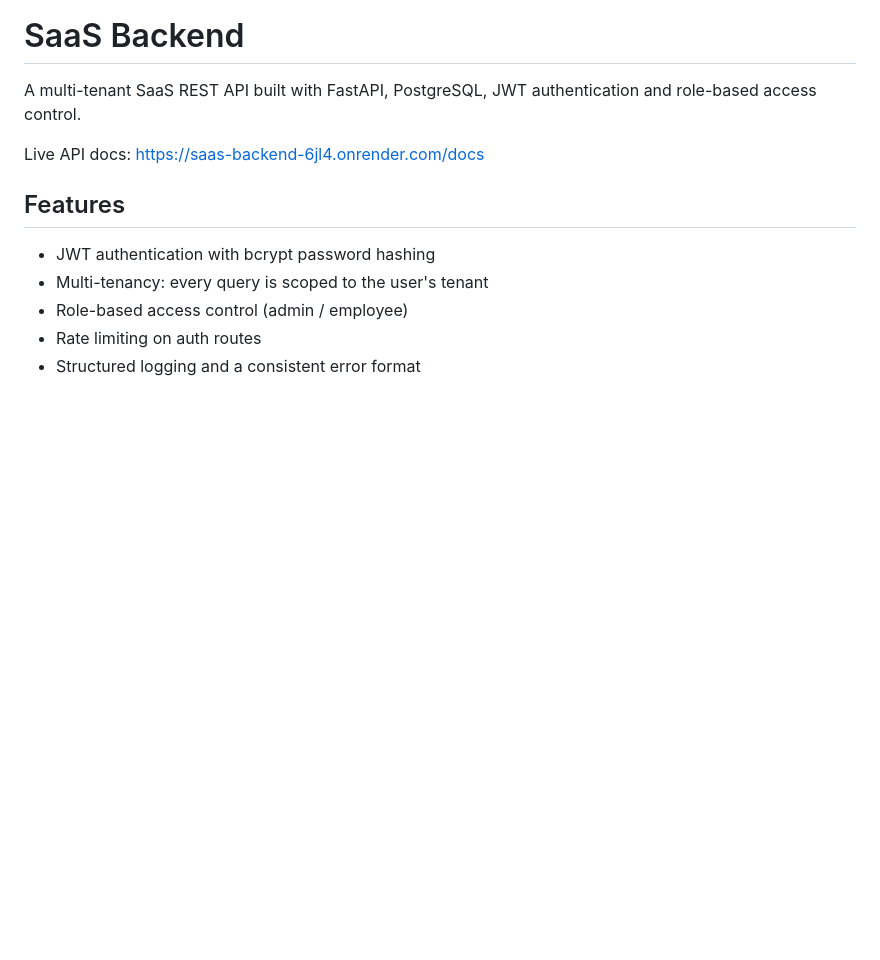
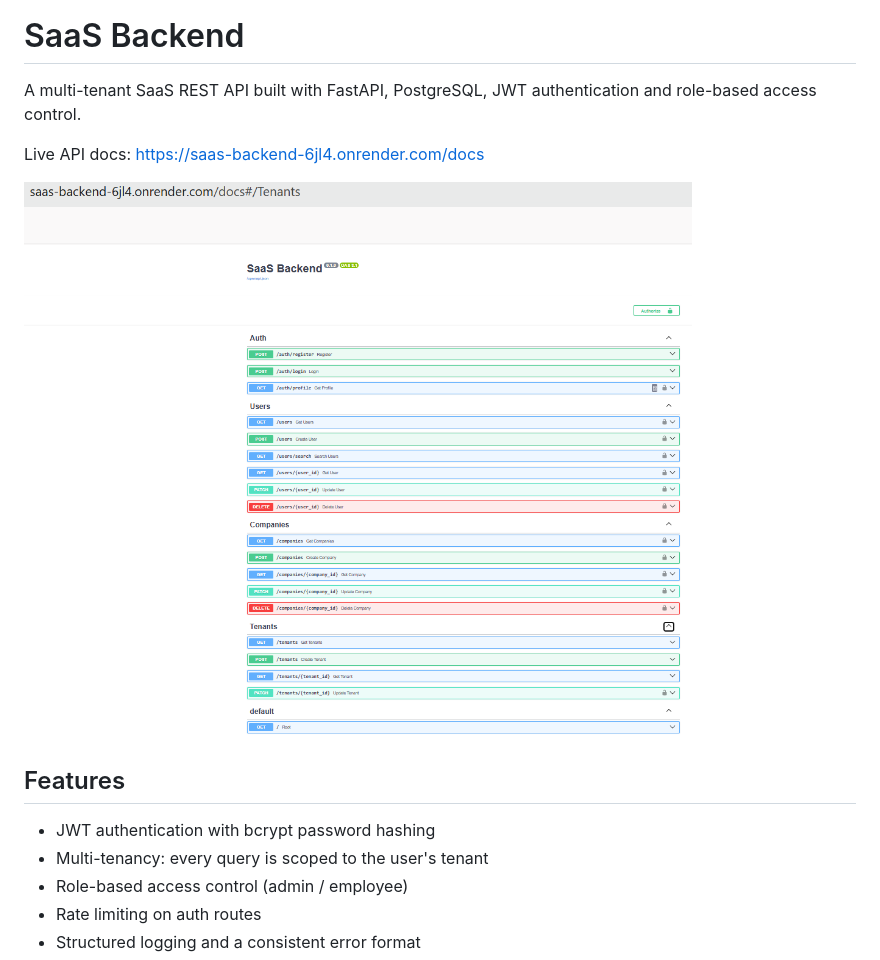
Before and after one commit to reneltanadar/saas-backend, a Markdown page: README.md, the part around the change. Drawn GitHub-style; pictures changed too: docs/swagger.png (added); blank space fills up the shorter version.

Commit message:
day 34: Fix tests, add swagger screenshot

```diff
--- a/README.md
+++ b/README.md
@@ -3,6 +3,8 @@
 A multi-tenant SaaS REST API built with FastAPI, PostgreSQL, JWT authentication and role-based access control.
 
 Live API docs: https://saas-backend-6jl4.onrender.com/docs
+
+![Swagger UI](docs/swagger.png)
 
 ## Features
 
```
Also changed, not shown: 2 other files.
